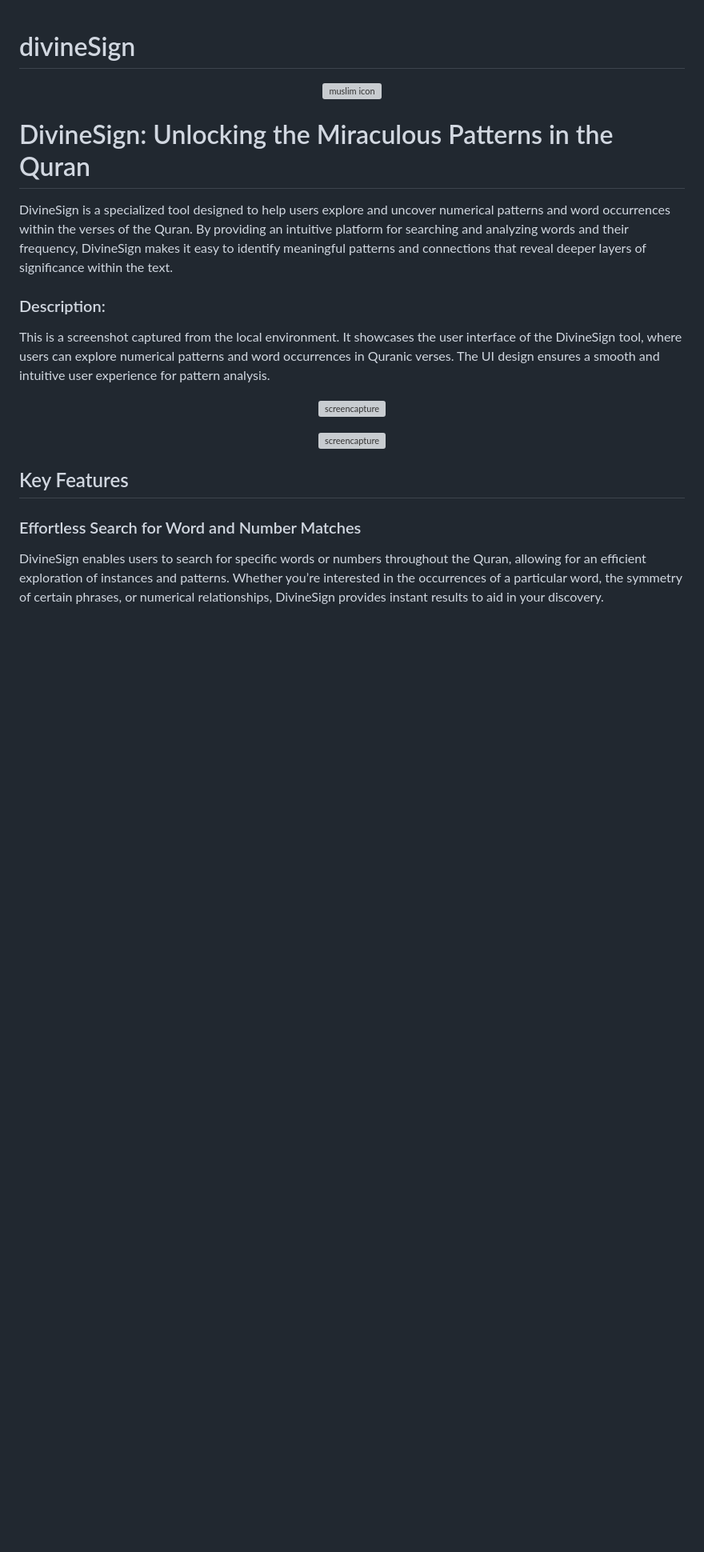
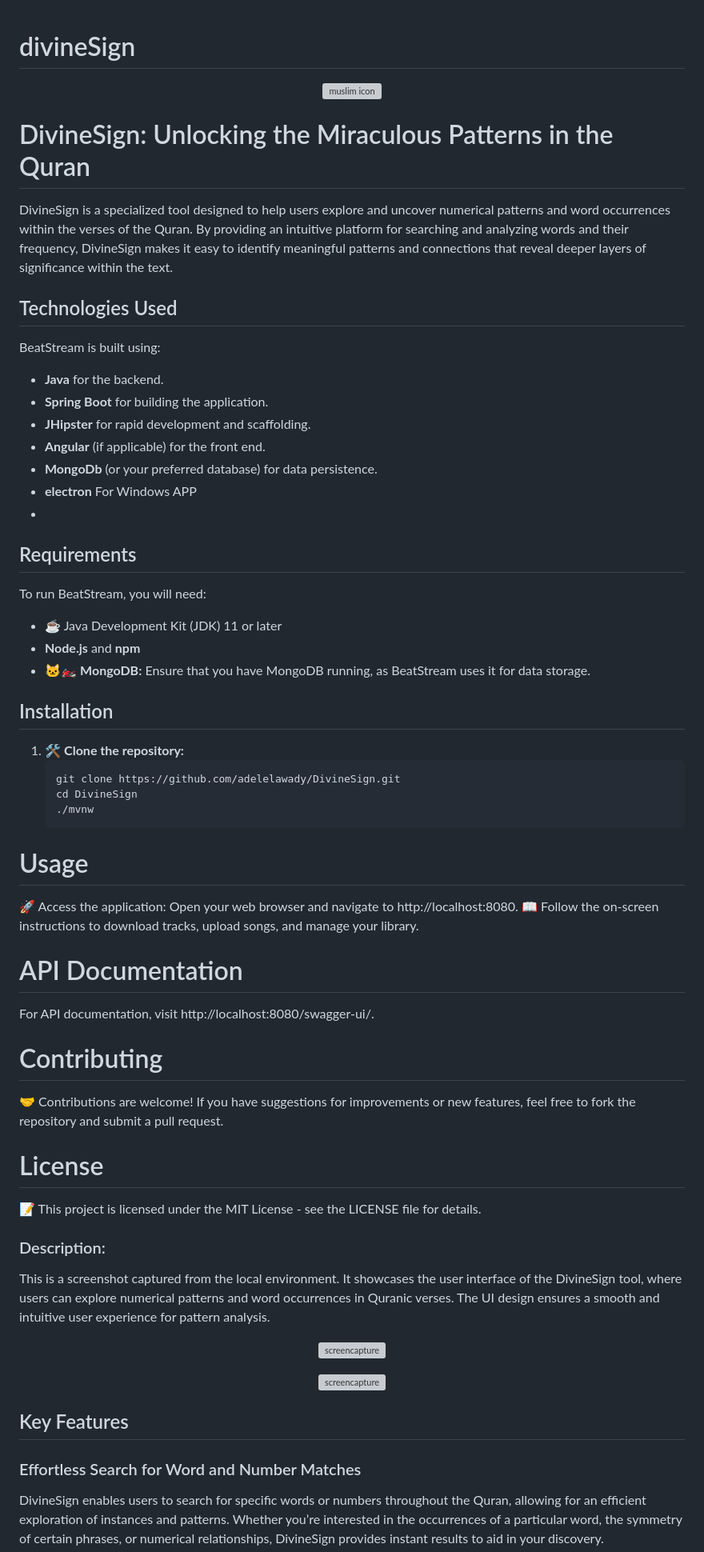
Before and after one commit to adelelawady/DivineSign, a Markdown page: README.md, the part around the change. Shown: that part at 80% size. Drawn GitHub-style; blank space fills up the shorter version; grey boxes are pictures that could not be loaded.

````diff
--- a/README.md
+++ b/README.md
@@ -12,6 +12,57 @@
 # DivineSign: Unlocking the Miraculous Patterns in the Quran
 
 DivineSign is a specialized tool designed to help users explore and uncover numerical patterns and word occurrences within the verses of the Quran. By providing an intuitive platform for searching and analyzing words and their frequency, DivineSign makes it easy to identify meaningful patterns and connections that reveal deeper layers of significance within the text.
+
+
+
+## Technologies Used
+
+BeatStream is built using:
+
+- **Java** for the backend.
+- **Spring Boot** for building the application.
+- **JHipster** for rapid development and scaffolding.
+- **Angular** (if applicable) for the front end.
+- **MongoDb** (or your preferred database) for data persistence.
+- **electron** For Windows APP
+-
+## Requirements
+
+To run BeatStream, you will need:
+
+- ☕ Java Development Kit (JDK) 11 or later
+- **Node.js** and **npm**
+- 🐱‍🏍 **MongoDB:** Ensure that you have MongoDB running, as BeatStream uses it for data storage.
+
+## Installation
+
+1. 🛠️ **Clone the repository:**
+   ```bash
+   git clone https://github.com/adelelawady/DivineSign.git
+   cd DivineSign
+   ./mvnw
+   ```
+
+# Usage
+
+🚀 Access the application:
+Open your web browser and navigate to http://localhost:8080.
+📖 Follow the on-screen instructions to download tracks, upload songs, and manage your library.
+
+# API Documentation
+
+For API documentation, visit http://localhost:8080/swagger-ui/.
+
+# Contributing
+
+🤝 Contributions are welcome! If you have suggestions for improvements or new features, feel free to fork the repository and submit a pull request.
+
+# License
+
+📝 This project is licensed under the MIT License - see the LICENSE file for details.
+
+
+
 
 ### Description:
 This is a screenshot captured from the local environment. It showcases the user interface of the DivineSign tool, where users can explore numerical patterns and word occurrences in Quranic verses. The UI design ensures a smooth and intuitive user experience for pattern analysis.
````
